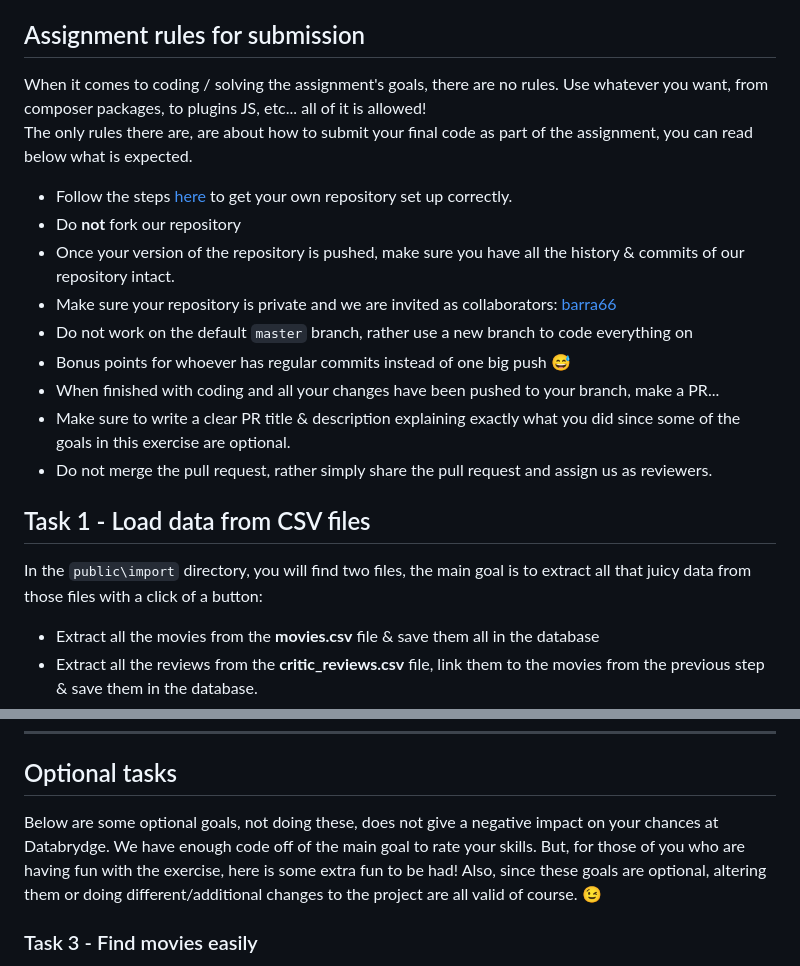
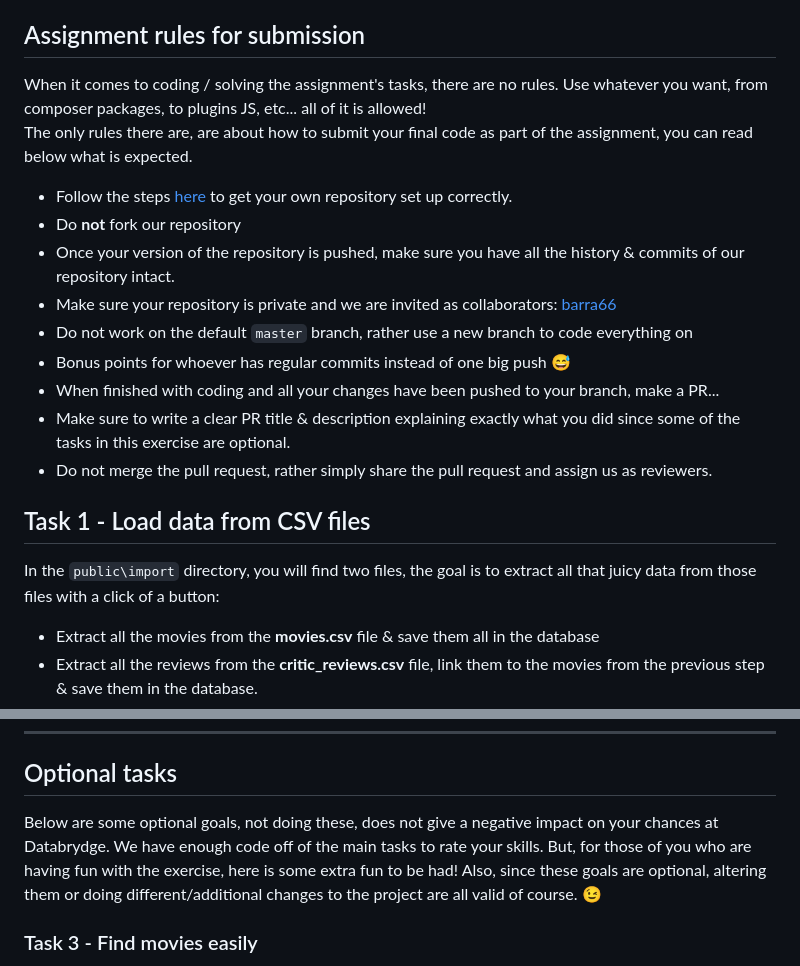
Before and after one commit to databrydge/popcorn-time, a Markdown page: README.md, 2 parts joined by grey strips. Drawn GitHub-style.

```diff
--- a/README.md
+++ b/README.md
@@ -12,7 +12,7 @@ However, rather than filling in movies & reviews manually like a plebeian, we ar
 
 
 ## Assignment rules for submission
-When it comes to coding / solving the assignment's goals, there are no rules. Use whatever you want, from composer packages, to plugins JS, etc... all of it is allowed! <br/>
+When it comes to coding / solving the assignment's tasks, there are no rules. Use whatever you want, from composer packages, to plugins JS, etc... all of it is allowed! <br/>
 The only rules there are, are about how to submit your final code as part of the assignment, you can read below what is expected.
 
 - Follow the steps [here](setup.md#get-git-set-up--the-project-files-on-your-pc) to get your own repository set up correctly.
@@ -22,11 +22,11 @@ The only rules there are, are about how to submit your final code as part of the
 - Do not work on the default `master` branch, rather use a new branch to code everything on
 - Bonus points for whoever has regular commits instead of one big push :sweat_smile:
 - When finished with coding and all your changes have been pushed to your branch, make a PR...
-- Make sure to write a clear PR title & description explaining exactly what you did since some of the goals in this exercise are optional.
+- Make sure to write a clear PR title & description explaining exactly what you did since some of the tasks in this exercise are optional.
 - Do not merge the pull request, rather simply share the pull request and assign us as reviewers.
 
 ## Task 1 - Load data from CSV files
-In the `public\import` directory, you will find two files, the main goal is to extract all that juicy data from those files with a click of a button:
+In the `public\import` directory, you will find two files, the goal is to extract all that juicy data from those files with a click of a button:
 - Extract all the movies from the **movies.csv** file & save them all in the database
 - Extract all the reviews from the **critic_reviews.csv** file, link them to the movies from the previous step & save them in the database.
 - The navbar holds a section `Read from file`, use the buttons below this section to trigger the reading of the respective .csv files
@@ -48,7 +48,7 @@ For this task, the goal is to enhance the web app UI by integrating movie images
 ---
 
 ## Optional tasks
-Below are some optional goals, not doing these, does not give a negative impact on your chances at Databrydge. We have enough code off of the main goal to rate your skills. But, for those of you who are having fun with the exercise, here is some extra fun to be had! Also, since these goals are optional, altering them or doing different/additional changes to the project are all valid of course. :wink:
+Below are some optional goals, not doing these, does not give a negative impact on your chances at Databrydge. We have enough code off of the main tasks to rate your skills. But, for those of you who are having fun with the exercise, here is some extra fun to be had! Also, since these goals are optional, altering them or doing different/additional changes to the project are all valid of course. :wink:
 
 ### Task 3 - Find movies easily
 With our ~18.000 movies in the database, that "all movies" page is getting a bit ridiculously slow to load, no? Nevermind the finding of a movie & opening its details page..
```
